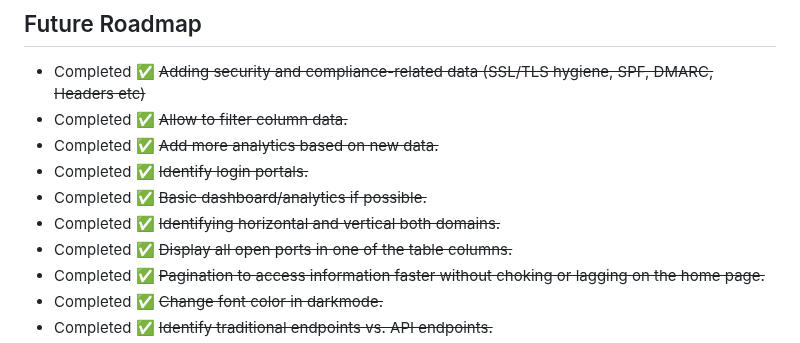
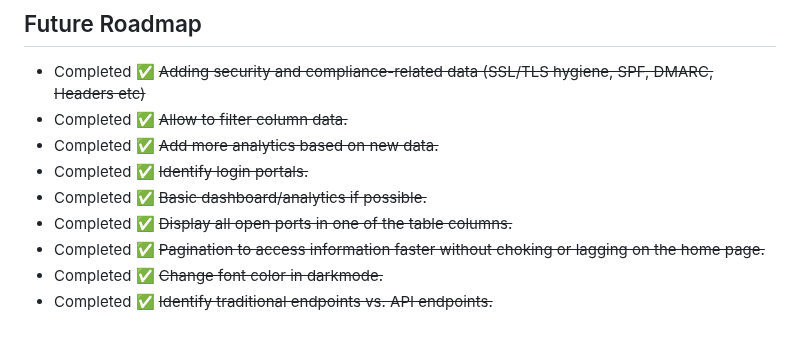
Before and after one commit to iamthefrogy/frogy2.0, a Markdown page: README.md, the part around the change. GitHub-like rendering.

```diff
--- a/README.md
+++ b/README.md
@@ -111,7 +111,6 @@ Once all factors are tallied, we get a **numeric risk score**. **Higher** means
 - Completed ✅ ~~Add more analytics based on new data.~~
 - Completed ✅ ~~Identify login portals.~~
 - Completed ✅ ~~Basic dashboard/analytics if possible.~~
-- Completed ✅ ~~Identifying horizontal and vertical both domains.~~
 - Completed ✅ ~~Display all open ports in one of the table columns.~~
 - Completed ✅ ~~Pagination to access information faster without choking or lagging on the home page.~~
 - Completed ✅ ~~Change font color in darkmode.~~
```
